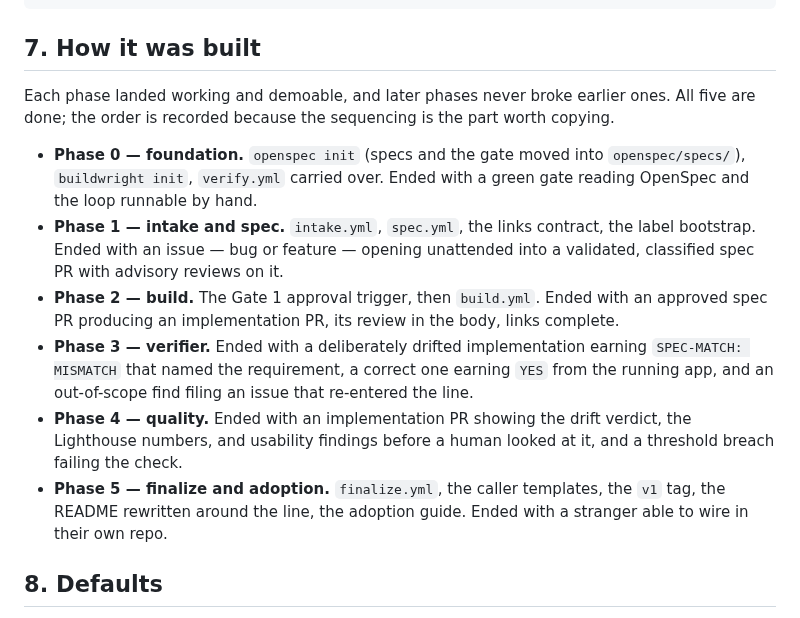
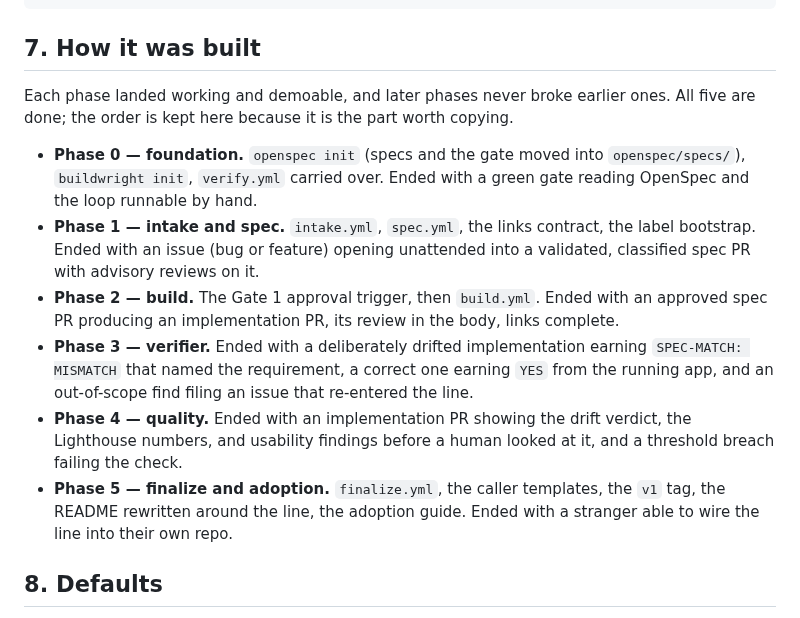
Before and after one commit to raunakkathuria/adlc, a Markdown page: docs/design.md, the part around the change. Drawn GitHub-style.

Commit message:
docs: plainer wording in design.md's build-order section
Co-Authored-By: Claude Opus 5 <noreply@anthropic.com>

```diff
--- a/docs/design.md
+++ b/docs/design.md
@@ -166,14 +166,14 @@ adlc/
 
 ## 7. How it was built
 
-Each phase landed working and demoable, and later phases never broke earlier ones. All five are done; the order is recorded because the sequencing is the part worth copying.
+Each phase landed working and demoable, and later phases never broke earlier ones. All five are done; the order is kept here because it is the part worth copying.
 
 - **Phase 0 — foundation.** `openspec init` (specs and the gate moved into `openspec/specs/`), `buildwright init`, `verify.yml` carried over. Ended with a green gate reading OpenSpec and the loop runnable by hand.
-- **Phase 1 — intake and spec.** `intake.yml`, `spec.yml`, the links contract, the label bootstrap. Ended with an issue — bug or feature — opening unattended into a validated, classified spec PR with advisory reviews on it.
+- **Phase 1 — intake and spec.** `intake.yml`, `spec.yml`, the links contract, the label bootstrap. Ended with an issue (bug or feature) opening unattended into a validated, classified spec PR with advisory reviews on it.
 - **Phase 2 — build.** The Gate 1 approval trigger, then `build.yml`. Ended with an approved spec PR producing an implementation PR, its review in the body, links complete.
 - **Phase 3 — verifier.** Ended with a deliberately drifted implementation earning `SPEC-MATCH: MISMATCH` that named the requirement, a correct one earning `YES` from the running app, and an out-of-scope find filing an issue that re-entered the line.
 - **Phase 4 — quality.** Ended with an implementation PR showing the drift verdict, the Lighthouse numbers, and usability findings before a human looked at it, and a threshold breach failing the check.
-- **Phase 5 — finalize and adoption.** `finalize.yml`, the caller templates, the `v1` tag, the README rewritten around the line, the adoption guide. Ended with a stranger able to wire in their own repo.
+- **Phase 5 — finalize and adoption.** `finalize.yml`, the caller templates, the `v1` tag, the README rewritten around the line, the adoption guide. Ended with a stranger able to wire the line into their own repo.
 
 ## 8. Defaults
 
```
